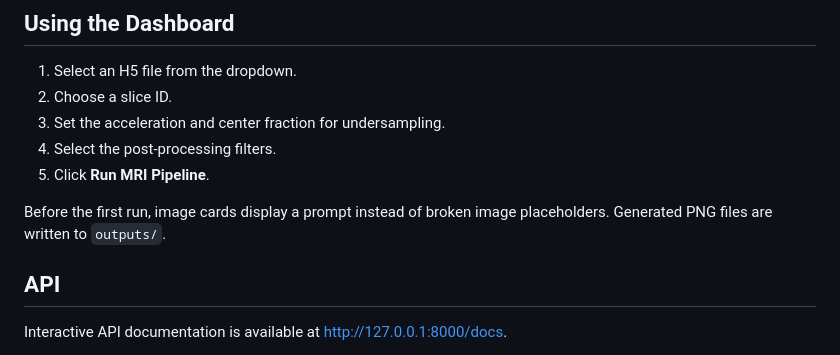
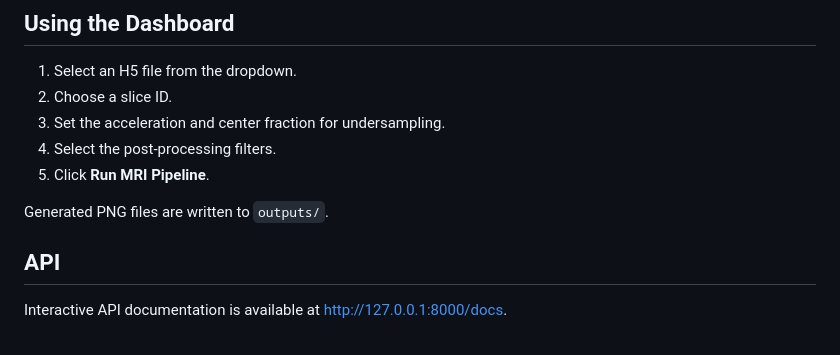
Before and after one commit to MR-WHOAMEYE/MRI-Reconstruction-and-Analysis, a Markdown page: README.md, the part around the change. Drawn GitHub-style.

```diff
--- a/README.md
+++ b/README.md
@@ -70,7 +70,7 @@ Open the dashboard at [http://127.0.0.1:8000](http://127.0.0.1:8000).
 4. Select the post-processing filters.
 5. Click **Run MRI Pipeline**.
 
-Before the first run, image cards display a prompt instead of broken image placeholders. Generated PNG files are written to `outputs/`.
+Generated PNG files are written to `outputs/`.
 
 ## API
 
```
